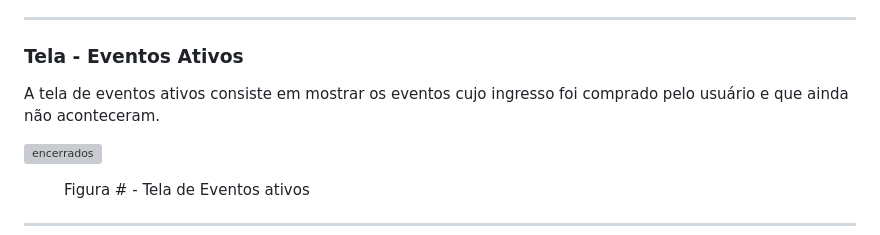
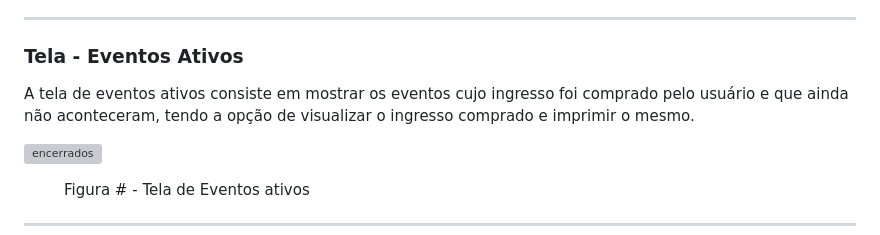
Before and after one commit to ICEI-PUC-Minas-PMV-ADS/ADS-EIXO-1-MARCAE, a Markdown page: documentos/04-Projeto de Interface.md, the part around the change. GitHub-like rendering; grey boxes are pictures that could not be loaded.

```diff
--- a/documentos/04-Projeto de Interface.md
+++ b/documentos/04-Projeto de Interface.md
@@ -73,7 +73,7 @@ Logo abaixo, é disponibilizada uma seleção de tipos de ingressos, cada um com
 <hr>
 
 <h3><b>Tela - Eventos Ativos</b></h3>
-<p>A tela de eventos ativos consiste em mostrar os eventos cujo ingresso foi comprado pelo usuário e que ainda não aconteceram.</p>
+<p>A tela de eventos ativos consiste em mostrar os eventos cujo ingresso foi comprado pelo usuário e que ainda não aconteceram, tendo a opção de visualizar o ingresso comprado e imprimir o mesmo.</p>
 
 ![encerrados](https://github.com/ICEI-PUC-Minas-PMV-ADS/pmv-ads-2023-2-e1-proj-web-t4-group_3/blob/main/documentos/img/Historico1.png)
 
```
